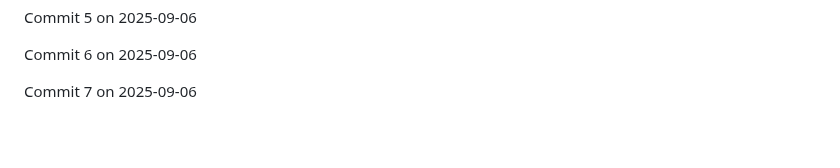
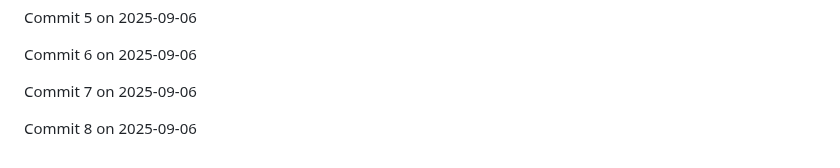
Before and after one commit to JaspreetJ117/NotTurboLearn, a Markdown page: README.md, the part around the change. Drawn GitHub-style; blank space fills up the shorter version.

Commit message:
Backdated commit 8 for 2025-09-06

```diff
--- a/README.md
+++ b/README.md
@@ -596,3 +596,5 @@ Commit 5 on 2025-09-06
 Commit 6 on 2025-09-06
 
 Commit 7 on 2025-09-06
+
+Commit 8 on 2025-09-06
```
